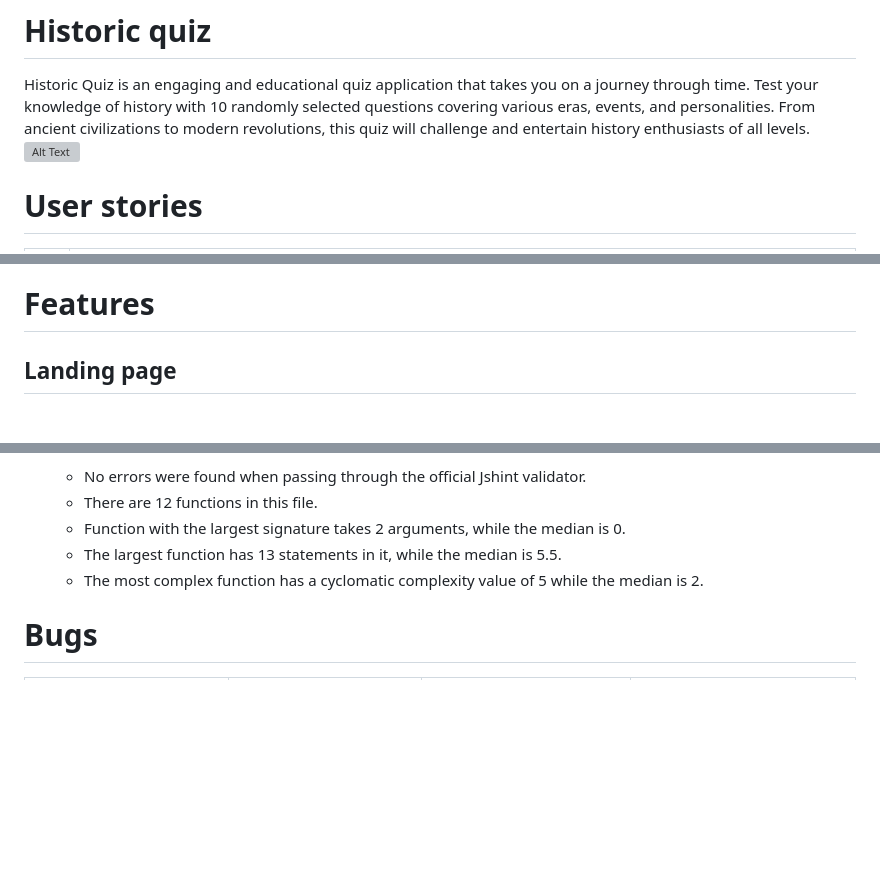
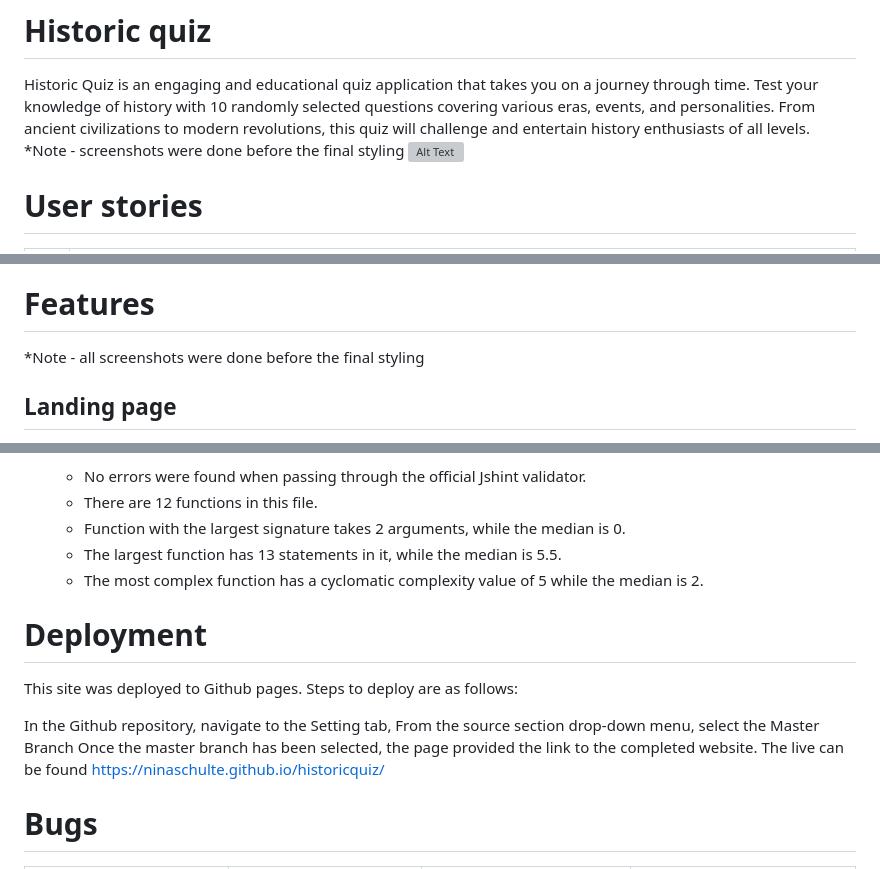
Before and after one commit to ninaschulte/historicquiz, a Markdown page: README.md, 3 parts joined by grey strips. GitHub-like rendering; blank space fills up the shorter version; grey boxes are pictures that could not be loaded.

```diff
--- a/README.md
+++ b/README.md
@@ -1,5 +1,6 @@
 # Historic quiz
 Historic Quiz is an engaging and educational quiz application that takes you on a journey through time. Test your knowledge of history with 10 randomly selected questions covering various eras, events, and personalities. From ancient civilizations to modern revolutions, this quiz will challenge and entertain history enthusiasts of all levels.
+*Note - screenshots were done before the final styling
 ![Alt Text](Documentation/responsivelayout.png)
 # User stories
 | ID | User story |
@@ -17,6 +18,7 @@ Historic Quiz is an engaging and educational quiz application that takes you on
 # Diagram
 ![Alt Text](Documentation/diagram.png)
 # Features
+*Note - all screenshots were done before the final styling
 ## Landing page
 On the landing page, you are presented with an input field where users need to type their names. In the header, there are rules, and in the footer, you can find the name of the author. Users must type their names to start the quiz. Users can initiate the quiz by submitting the 'Start the quiz' button.
 ![Alt Text](Documentation/typename.png)
@@ -54,7 +56,12 @@ The Result page is shown to the user after the user submits the 10th answer. The
   - Function with the largest signature takes 2 arguments, while the median is 0.
   - The largest function has 13 statements in it, while the median is 5.5.
   - The most complex function has a cyclomatic complexity value of 5 while the median is 2.
+# Deployment
+This site was deployed to Github pages. Steps to deploy are as follows:
 
+In the Github repository, navigate to the Setting tab,
+From the source section drop-down menu, select the Master Branch
+Once the master branch has been selected, the page provided the link to the completed website. The live can be found https://ninaschulte.github.io/historicquiz/
 # Bugs
 | Bug | Visual of a bug | Fix | Comments |
 | ---------------- | ---------------- | ---------------- |  ---------------- |
```
